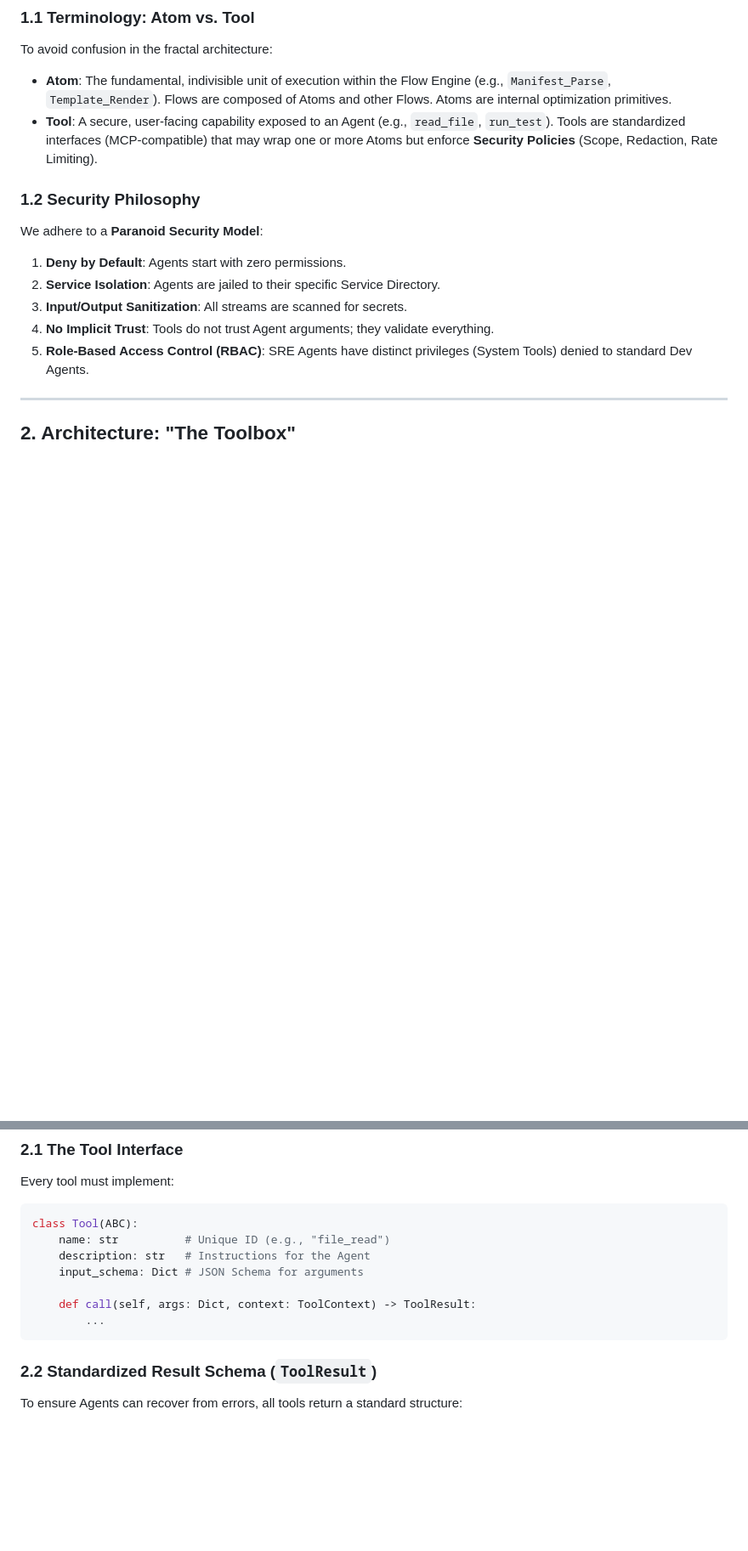
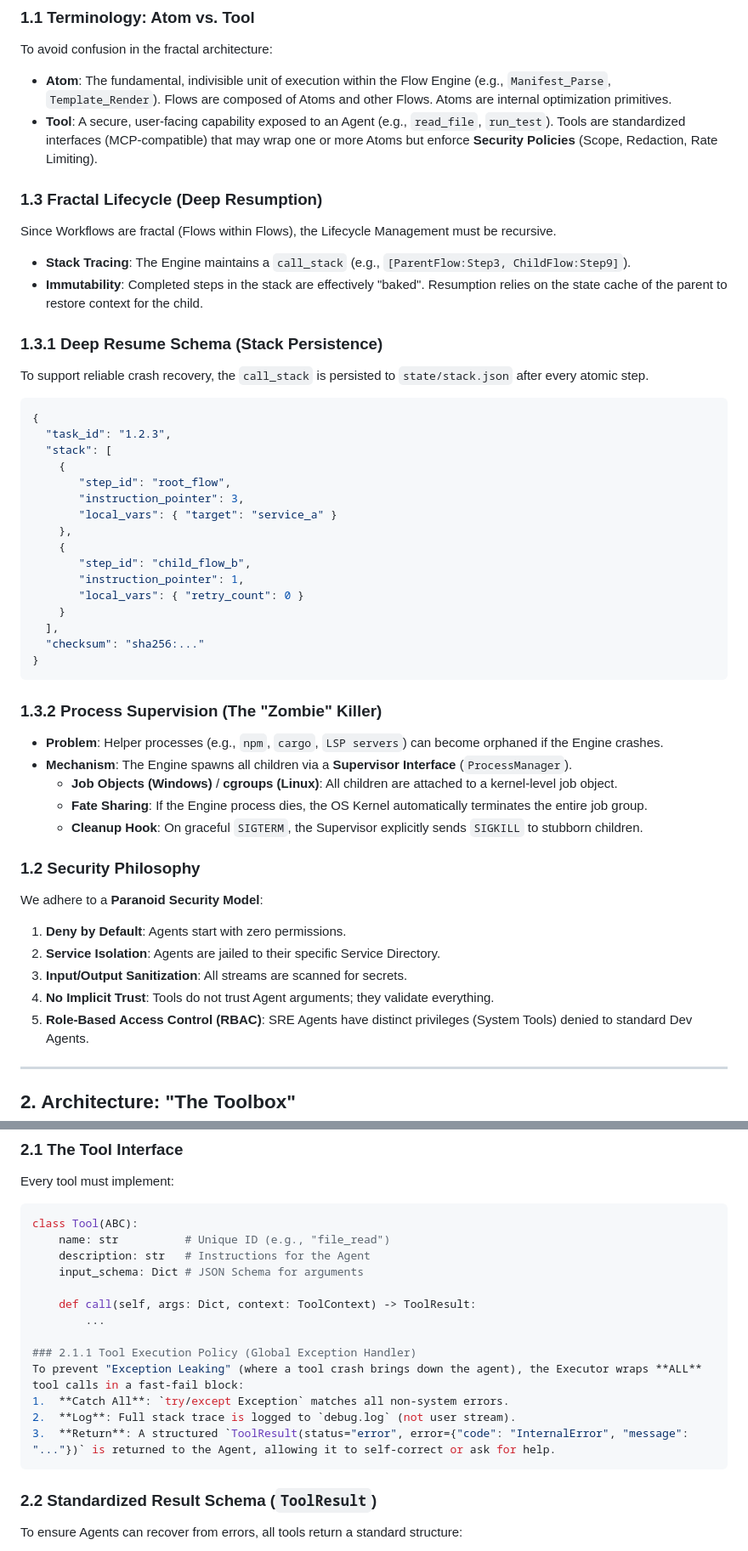
Before and after one commit to sbula/flowManager, a Markdown page: docs/specs/01_04_tooling_spec.md, 2 parts joined by grey strips. Shown at 85% size. Rendered like a GitHub page; blank space fills up the shorter version.

````diff
--- a/docs/specs/01_04_tooling_spec.md
+++ b/docs/specs/01_04_tooling_spec.md
@@ -12,6 +12,40 @@ The **Tooling System** provides the strictly governed "Hands" for Agents to inte
 To avoid confusion in the fractal architecture:
 *   **Atom**: The fundamental, indivisible unit of execution within the Flow Engine (e.g., `Manifest_Parse`, `Template_Render`). Flows are composed of Atoms and other Flows. Atoms are internal optimization primitives.
 *   **Tool**: A secure, user-facing capability exposed to an Agent (e.g., `read_file`, `run_test`). Tools are standardized interfaces (MCP-compatible) that may wrap one or more Atoms but enforce **Security Policies** (Scope, Redaction, Rate Limiting).
+
+### 1.3 Fractal Lifecycle (Deep Resumption)
+Since Workflows are fractal (Flows within Flows), the Lifecycle Management must be recursive.
+*   **Stack Tracing**: The Engine maintains a `call_stack` (e.g., `[ParentFlow:Step3, ChildFlow:Step9]`).
+*   **Immutability**: Completed steps in the stack are effectively "baked". Resumption relies on the state cache of the parent to restore context for the child.
+
+### 1.3.1 Deep Resume Schema (Stack Persistence)
+To support reliable crash recovery, the `call_stack` is persisted to `state/stack.json` after every atomic step.
+
+```json
+{
+  "task_id": "1.2.3",
+  "stack": [
+    {
+       "step_id": "root_flow",
+       "instruction_pointer": 3,
+       "local_vars": { "target": "service_a" }
+    },
+    {
+       "step_id": "child_flow_b",
+       "instruction_pointer": 1,
+       "local_vars": { "retry_count": 0 }
+    }
+  ],
+  "checksum": "sha256:..."
+}
+```
+
+### 1.3.2 Process Supervision (The "Zombie" Killer)
+*   **Problem**: Helper processes (e.g., `npm`, `cargo`, `LSP servers`) can become orphaned if the Engine crashes.
+*   **Mechanism**: The Engine spawns all children via a **Supervisor Interface** (`ProcessManager`).
+    *   **Job Objects (Windows)** / **cgroups (Linux)**: All children are attached to a kernel-level job object.
+    *   **Fate Sharing**: If the Engine process dies, the OS Kernel automatically terminates the entire job group.
+    *   **Cleanup Hook**: On graceful `SIGTERM`, the Supervisor explicitly sends `SIGKILL` to stubborn children.
 
 ### 1.2 Security Philosophy
 We adhere to a **Paranoid Security Model**:
@@ -37,6 +71,12 @@ class Tool(ABC):
 
     def call(self, args: Dict, context: ToolContext) -> ToolResult:
         ...
+
+### 2.1.1 Tool Execution Policy (Global Exception Handler)
+To prevent "Exception Leaking" (where a tool crash brings down the agent), the Executor wraps **ALL** tool calls in a fast-fail block:
+1.  **Catch All**: `try/except Exception` matches all non-system errors.
+2.  **Log**: Full stack trace is logged to `debug.log` (not user stream).
+3.  **Return**: A structured `ToolResult(status="error", error={"code": "InternalError", "message": "..."})` is returned to the Agent, allowing it to self-correct or ask for help.
 ```
 
 ### 2.2 Standardized Result Schema (`ToolResult`)
````
Also changed, not shown: other parts of docs/specs/01_04_tooling_spec.md (+14 -3 lines), docs/specs/01_04_test_inventory.md (added, +356 -0 lines), docs/specs/01_0x_deferred_tests.md (added, +19 -0 lines).
